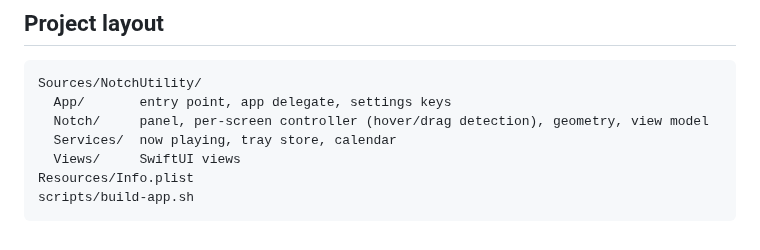
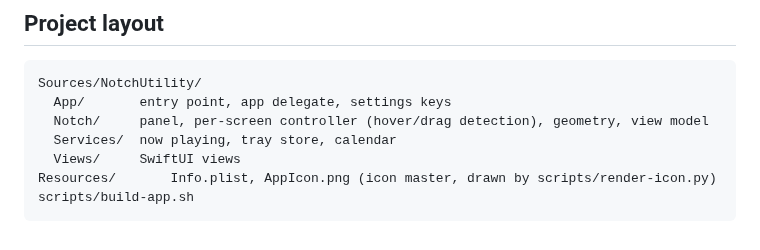
Before and after one commit to chiranjeebhub/NotchDeck, a Markdown page: README.md, the part around the change. GitHub-like rendering.

````diff
--- a/README.md
+++ b/README.md
@@ -48,6 +48,6 @@ Sources/NotchUtility/
   Notch/     panel, per-screen controller (hover/drag detection), geometry, view model
   Services/  now playing, tray store, calendar
   Views/     SwiftUI views
-Resources/Info.plist
+Resources/       Info.plist, AppIcon.png (icon master, drawn by scripts/render-icon.py)
 scripts/build-app.sh
 ```
````
Also changed, not shown: Resources/AppIcon.png (added), 3 other files.
